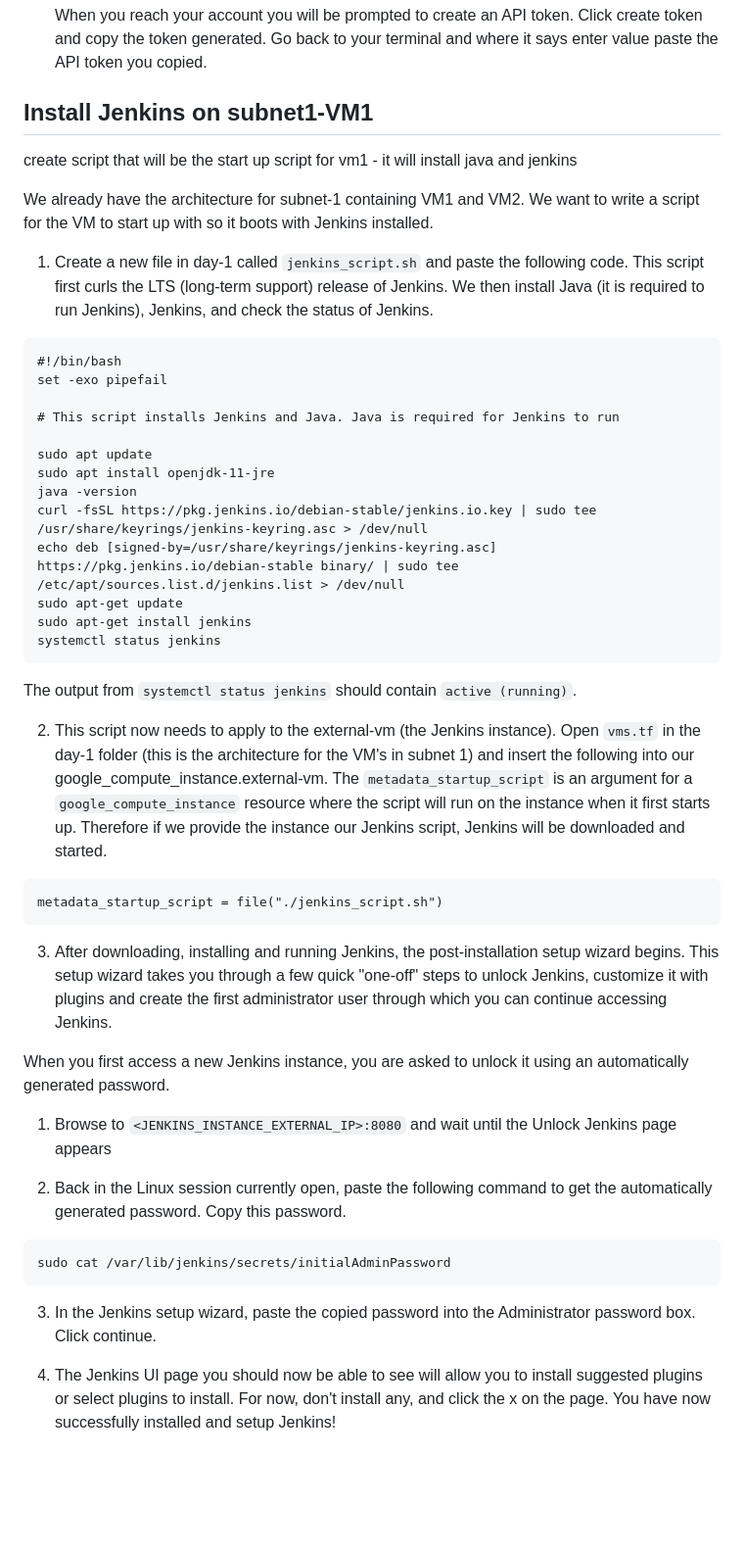
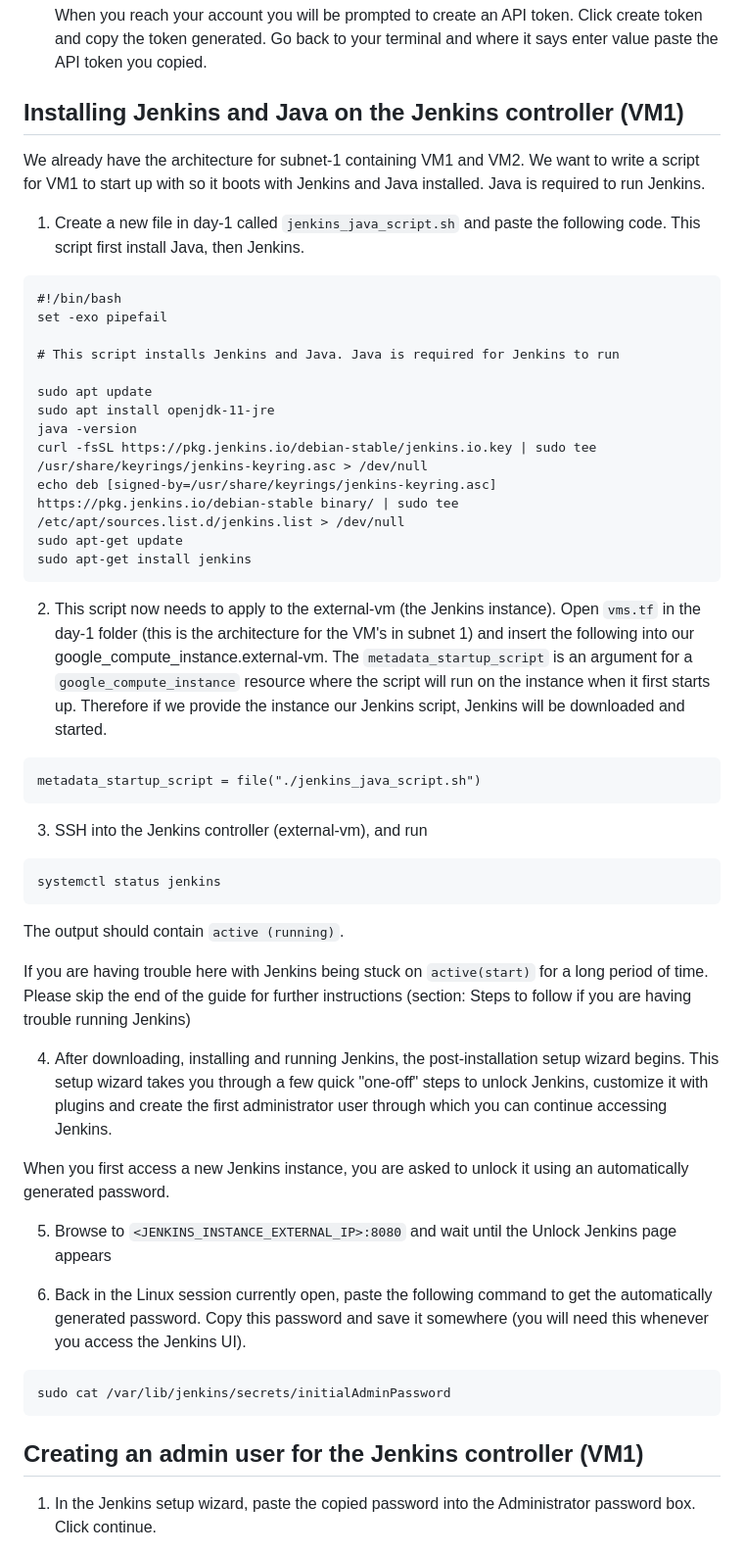
Before and after one commit to niallbee/capstone, a Markdown page: day-2/install-configure-jenkins.md, the part around the change printed below. Shown: that part at 98% size. Drawn GitHub-style; blank space fills up the shorter version.

Commit message:
adds jenkins isntall config guide

````diff
--- a/day-2/install-configure-jenkins.md
+++ b/day-2/install-configure-jenkins.md
@@ -31,12 +35,10 @@ Before following this guide, please make sure that you have followed all the pre
 
    When you reach your account you will be prompted to create an API token. Click create token and copy the token generated. Go back to your terminal and where it says enter value paste the API token you copied.
 
-## Install Jenkins on subnet1-VM1
-create script that will be the start up script for vm1 - it will install java and jenkins
+## Installing Jenkins and Java on the Jenkins controller (VM1)
+We already have the architecture for subnet-1 containing VM1 and VM2. We want to write a script for VM1 to start up with so it boots with Jenkins and Java installed. Java is required to run Jenkins.
 
-We already have the architecture for subnet-1 containing VM1 and VM2. We want to write a script for the VM to start up with so it boots with Jenkins installed.
-
-1. Create a new file in day-1 called `jenkins_script.sh` and paste the following code. This script first curls the LTS (long-term support) release of Jenkins. We then install Java (it is required to run Jenkins), Jenkins, and check the status of Jenkins.
+1. Create a new file in day-1 called `jenkins_java_script.sh` and paste the following code. This script first install Java, then Jenkins.
 
 ```
 #!/bin/bash
@@ -51,29 +53,35 @@ curl -fsSL https://pkg.jenkins.io/debian-stable/jenkins.io.key | sudo tee   /usr
 echo deb [signed-by=/usr/share/keyrings/jenkins-keyring.asc]   https://pkg.jenkins.io/debian-stable binary/ | sudo tee   /etc/apt/sources.list.d/jenkins.list > /dev/null
 sudo apt-get update
 sudo apt-get install jenkins
-systemctl status jenkins
 ```
-
-The output from `systemctl status jenkins` should contain `active (running)`.
 
 2. This script now needs to apply to the external-vm (the Jenkins instance). Open `vms.tf` in the day-1 folder (this is the architecture for the VM's in subnet 1) and insert the following into our google_compute_instance.external-vm. The `metadata_startup_script` is an argument for a `google_compute_instance` resource where the script will run on the instance when it first starts up. Therefore if we provide the instance our Jenkins script, Jenkins will be downloaded and started.
 
 ```
-metadata_startup_script = file("./jenkins_script.sh")
+metadata_startup_script = file("./jenkins_java_script.sh")
 ```
 
-3. After downloading, installing and running Jenkins, the post-installation setup wizard begins. This setup wizard takes you through a few quick "one-off" steps to unlock Jenkins, customize it with plugins and create the first administrator user through which you can continue accessing Jenkins.
+3. SSH into the Jenkins controller (external-vm), and run
+```
+systemctl status jenkins
+```
+
+The output should contain `active (running)`.
+
+If you are having trouble here with Jenkins being stuck on `active(start)` for a long period of time. Please skip the end of the guide for further instructions (section: Steps to follow if you are having trouble running Jenkins)
+
+4. After downloading, installing and running Jenkins, the post-installation setup wizard begins. This setup wizard takes you through a few quick "one-off" steps to unlock Jenkins, customize it with plugins and create the first administrator user through which you can continue accessing Jenkins.
 
 When you first access a new Jenkins instance, you are asked to unlock it using an automatically generated password.
 
-1. Browse to `<JENKINS_INSTANCE_EXTERNAL_IP>:8080` and wait until the Unlock Jenkins page appears
+5. Browse to `<JENKINS_INSTANCE_EXTERNAL_IP>:8080` and wait until the Unlock Jenkins page appears
 
-2. Back in the Linux session currently open, paste the following command to get the automatically generated password. Copy this password.
+6. Back in the Linux session currently open, paste the following command to get the automatically generated password. Copy this password and save it somewhere (you will need this whenever you access the Jenkins UI).
 ```
 sudo cat /var/lib/jenkins/secrets/initialAdminPassword
 ```
 
-3. In the Jenkins setup wizard, paste the copied password into the Administrator password box. Click continue.
+## Creating an admin user for the Jenkins controller (VM1)
 
-4. The Jenkins UI page you should now be able to see will allow you to install suggested plugins or select plugins to install. For now, don't install any, and click the x on the page. You have now successfully installed and setup Jenkins!
+1. In the Jenkins setup wizard, paste the copied password into the Administrator password box. Click continue.
 
````
Also changed, not shown: other parts of day-2/install-configure-jenkins.md (+145 -1 lines).
